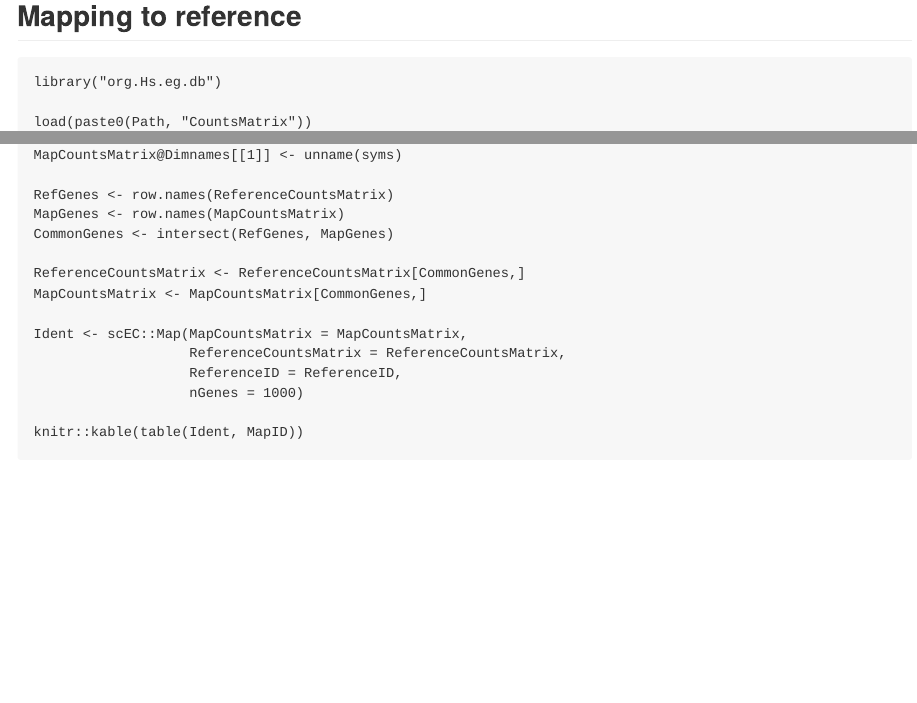
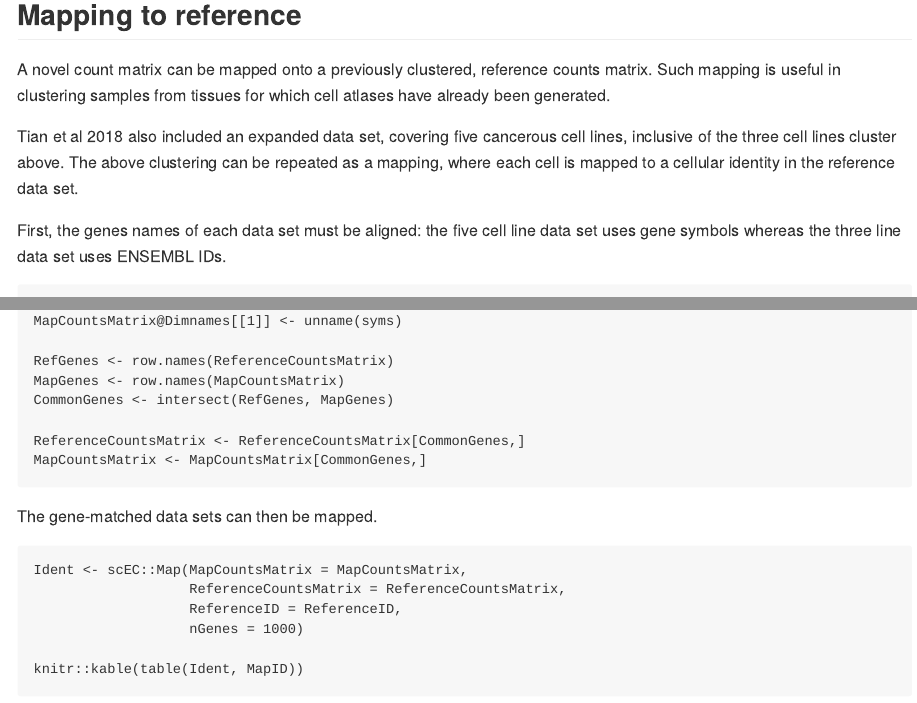
Before and after one commit to mjcasy/scEC, an R Markdown document (README.Rmd): the page in a window 1100 px wide, from 1180 px down, and a second part further down, joined at a grey line. The pictures show the output file README.md that the author committed with the source, drawn offline in the style of GitHub.

Commit message:
Added explanatory text to README

````diff
--- a/README.Rmd
+++ b/README.Rmd
@@ -65,6 +65,12 @@ plot(Mean, InterCluster)
 
 ## Mapping to reference
 
+A novel count matrix can be mapped onto a previously clustered, reference counts matrix. Such mapping is useful in clustering samples from tissues for which cell atlases have already been generated.
+
+Tian et al 2018 also included an expanded data set, covering five cancerous cell lines, inclusive of the three cell lines cluster above. The above clustering can be repeated as a mapping, where each cell is mapped to a cellular identity in the reference data set.
+
+First, the genes names of each data set must be aligned: the five cell line data set uses gene symbols whereas the three line data set uses ENSEMBL IDs.
+
 ```{r, include = FALSE}
 Path2 <- "~/OneDrive - University of Southampton/Data/Tian2018/"
 ```
@@ -100,6 +106,8 @@ ReferenceCountsMatrix <- ReferenceCountsMatrix[CommonGenes,]
 MapCountsMatrix <- MapCountsMatrix[CommonGenes,]
 ```
 
+The gene-matched data sets can then be mapped.
+
 ```{r}
 Ident <- scEC::Map(MapCountsMatrix = MapCountsMatrix,
                    ReferenceCountsMatrix = ReferenceCountsMatrix,
````
Also changed, not shown: README.md, 1 other file.
